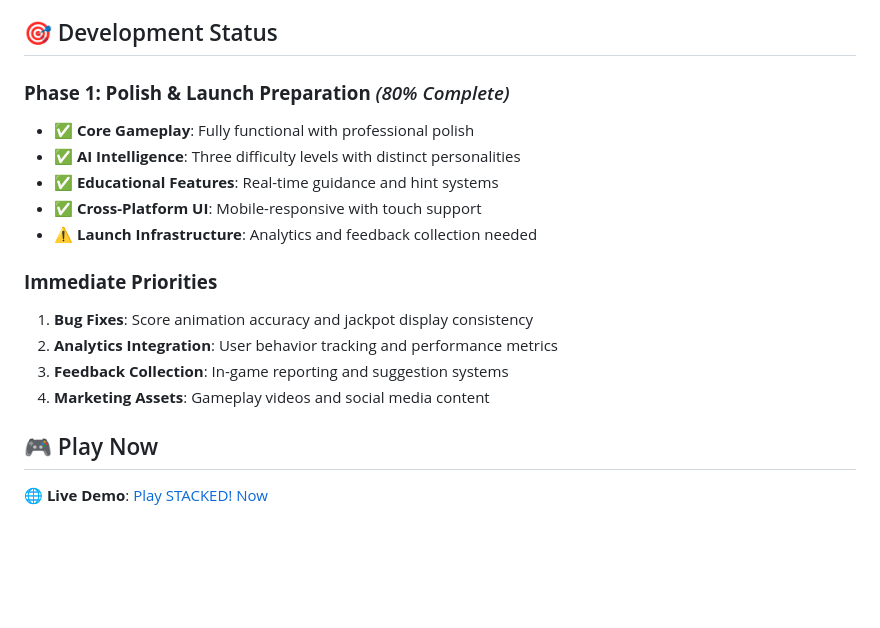
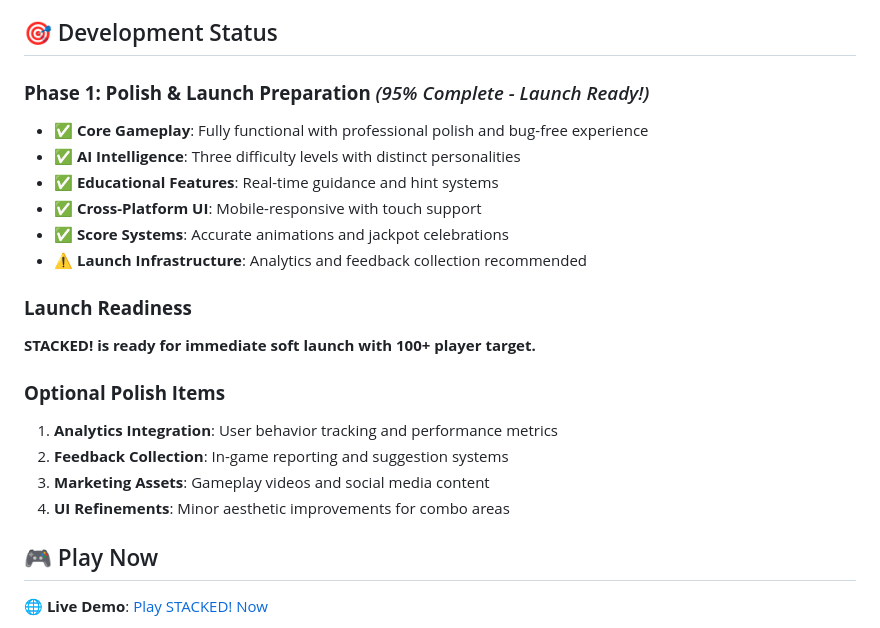
Before and after one commit to toocheesy/STACKED, a Markdown page: README.md, the part around the change. Rendered like a GitHub page; blank space fills up the shorter version.

Commit message:
update readme//working game

```diff
--- a/README.md
+++ b/README.md
@@ -126,18 +126,22 @@ Be the first player to reach 500 points by capturing cards through strategic com
 
 ## 🎯 Development Status
 
-### **Phase 1: Polish & Launch Preparation** *(80% Complete)*
-- ✅ **Core Gameplay**: Fully functional with professional polish
+### **Phase 1: Polish & Launch Preparation** *(95% Complete - Launch Ready!)*
+- ✅ **Core Gameplay**: Fully functional with professional polish and bug-free experience
 - ✅ **AI Intelligence**: Three difficulty levels with distinct personalities
 - ✅ **Educational Features**: Real-time guidance and hint systems
 - ✅ **Cross-Platform UI**: Mobile-responsive with touch support
-- ⚠️ **Launch Infrastructure**: Analytics and feedback collection needed
+- ✅ **Score Systems**: Accurate animations and jackpot celebrations
+- ⚠️ **Launch Infrastructure**: Analytics and feedback collection recommended
 
-### **Immediate Priorities**
-1. **Bug Fixes**: Score animation accuracy and jackpot display consistency
-2. **Analytics Integration**: User behavior tracking and performance metrics
-3. **Feedback Collection**: In-game reporting and suggestion systems
-4. **Marketing Assets**: Gameplay videos and social media content
+### **Launch Readiness**
+**STACKED! is ready for immediate soft launch with 100+ player target.**
+
+### **Optional Polish Items**
+1. **Analytics Integration**: User behavior tracking and performance metrics
+2. **Feedback Collection**: In-game reporting and suggestion systems
+3. **Marketing Assets**: Gameplay videos and social media content
+4. **UI Refinements**: Minor aesthetic improvements for combo areas
 
 ## 🎮 Play Now
 
```
Also changed, not shown: PROJECT_STATUS.md (+20 -18 lines).
